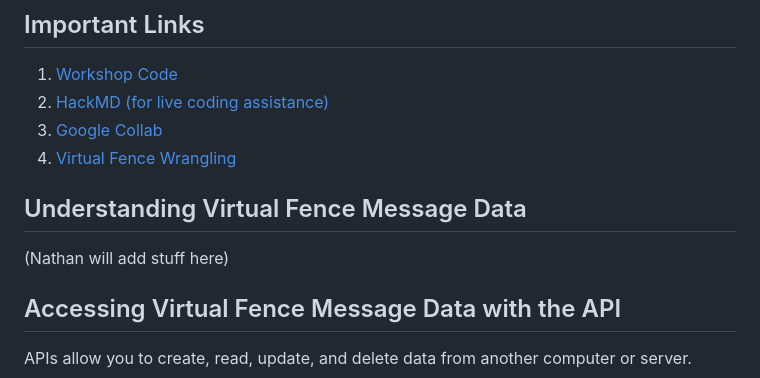
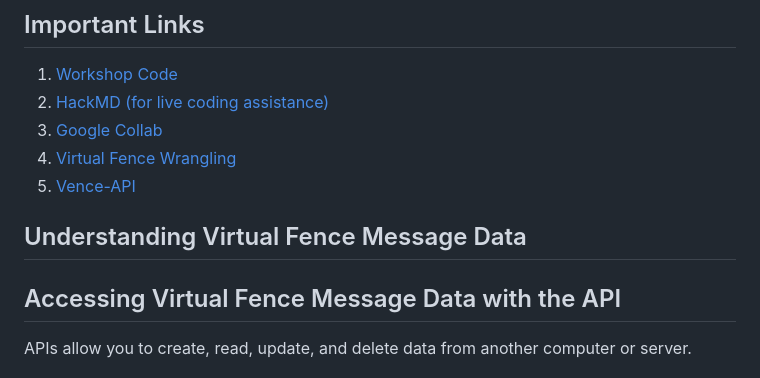
Before and after one commit to NicoleKaplan-USDA/vf-workshop, a Markdown page: README.md, the part around one of its changes. Rendered like a GitHub page.

Commit message:
add link to Vence-API and VF-Wrangling

```diff
--- a/README.md
+++ b/README.md
@@ -21,10 +22,12 @@ We recommend that you download this GitHub repository as a zip (compressed) fold
 2. [HackMD (for live coding assistance)](https://hackmd.io/@yW3saP0JQS-tB5uNp9cJ-Q/Hk7YL6Uhs/edit)
 3. [Google Collab](https://colab.research.google.com/github/amantaya/vf-workshop/blob/main/code/VF_In_Service_Vence_API.ipynb)
 4. [Virtual Fence Wrangling](https://github.com/Brandkmayer/VenceVFWrangling)
+5. [Vence-API](https://github.com/amantaya/Vence-API)
+
 
 ## Understanding Virtual Fence Message Data
 
-(Nathan will add stuff here)
+
 
 ## Accessing Virtual Fence Message Data with the API
 
```
Also changed, not shown: other parts of README.md (+3 -0 lines).
